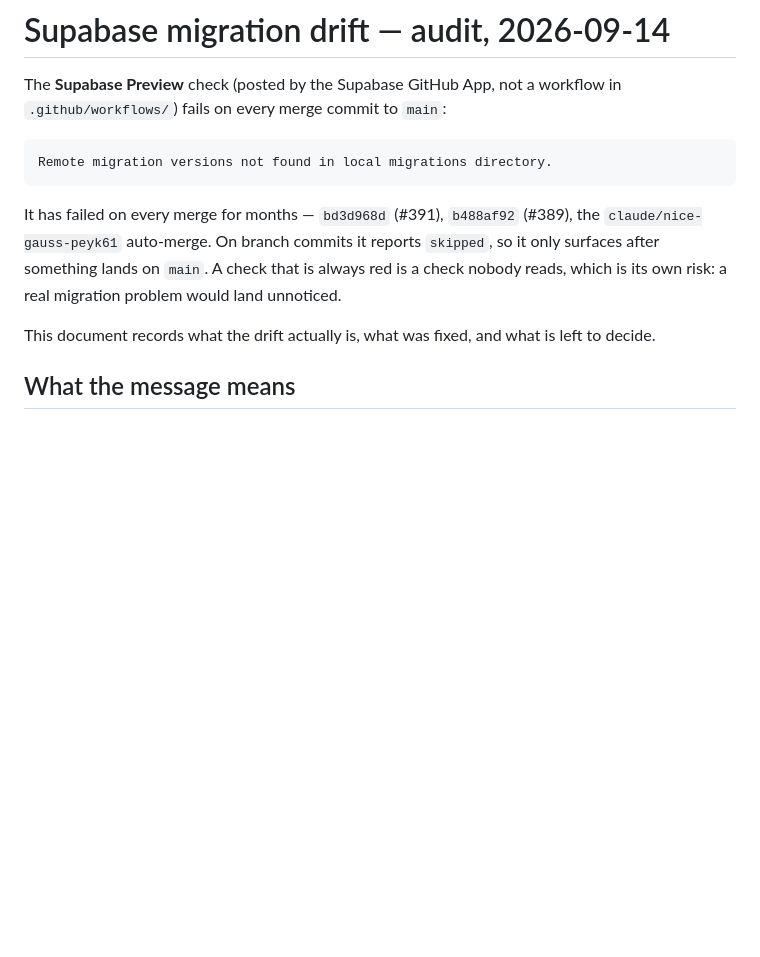
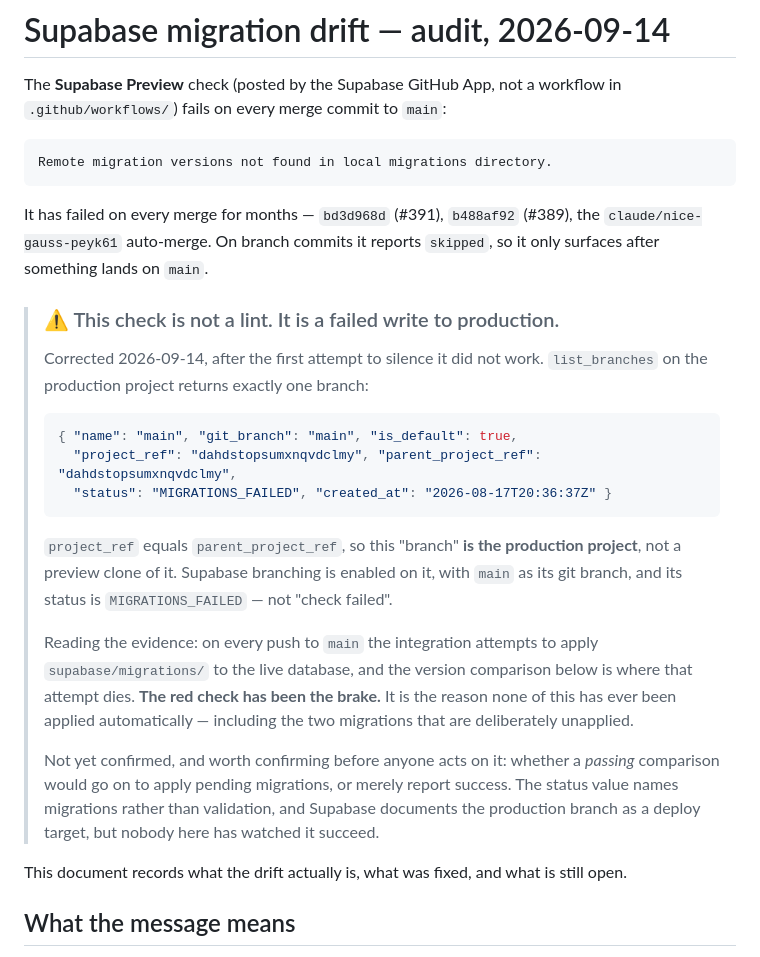
Before and after one commit to timothystl/childcare-portal, a Markdown page: docs/SUPABASE_MIGRATION_DRIFT.md, the part around one of its changes. Rendered like a GitHub page; blank space fills up the shorter version.

````diff
--- a/docs/SUPABASE_MIGRATION_DRIFT.md
+++ b/docs/SUPABASE_MIGRATION_DRIFT.md
@@ -9,10 +9,34 @@ Remote migration versions not found in local migrations directory.
 
 It has failed on every merge for months — `bd3d968d` (#391), `b488af92` (#389), the
 `claude/nice-gauss-peyk61` auto-merge. On branch commits it reports `skipped`, so it only
-surfaces after something lands on `main`. A check that is always red is a check nobody reads,
-which is its own risk: a real migration problem would land unnoticed.
+surfaces after something lands on `main`.
 
-This document records what the drift actually is, what was fixed, and what is left to decide.
+> ### ⚠️ This check is not a lint. It is a failed write to production.
+>
+> Corrected 2026-09-14, after the first attempt to silence it did not work. `list_branches`
+> on the production project returns exactly one branch:
+>
+> ```json
+> { "name": "main", "git_branch": "main", "is_default": true,
+>   "project_ref": "dahdstopsumxnqvdclmy", "parent_project_ref": "dahdstopsumxnqvdclmy",
+>   "status": "MIGRATIONS_FAILED", "created_at": "2026-08-17T20:36:37Z" }
+> ```
+>
+> `project_ref` equals `parent_project_ref`, so this "branch" **is the production project**,
+> not a preview clone of it. Supabase branching is enabled on it, with `main` as its git
+> branch, and its status is `MIGRATIONS_FAILED` — not "check failed".
+>
+> Reading the evidence: on every push to `main` the integration attempts to apply
+> `supabase/migrations/` to the live database, and the version comparison below is where that
+> attempt dies. **The red check has been the brake.** It is the reason none of this has ever
+> been applied automatically — including the two migrations that are deliberately unapplied.
+>
+> Not yet confirmed, and worth confirming before anyone acts on it: whether a *passing*
+> comparison would go on to apply pending migrations, or merely report success. The status
+> value names migrations rather than validation, and Supabase documents the production branch
+> as a deploy target, but nobody here has watched it succeed.
+
+This document records what the drift actually is, what was fixed, and what is still open.
 
 ## What the message means
 
````
Also changed, not shown: other parts of docs/SUPABASE_MIGRATION_DRIFT.md (+31 -20 lines).
